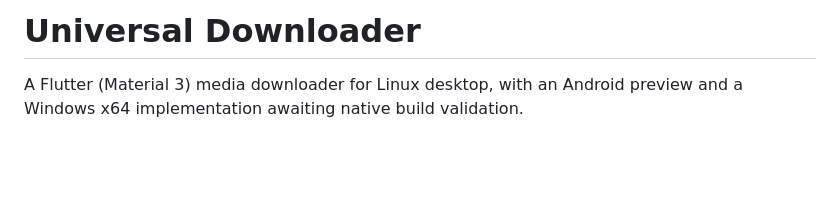
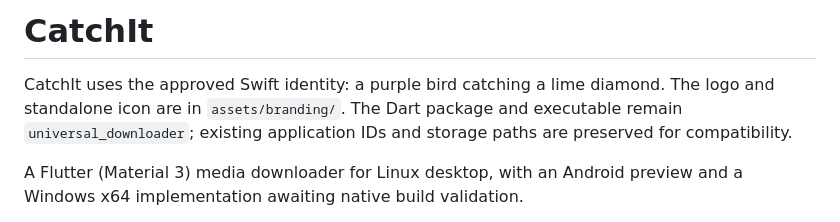
Before and after one commit to Mo7amed-fawzy/Universal-Downloader, a Markdown page: README.md, the part around the change. Drawn GitHub-style; blank space fills up the shorter version.

Commit message:
feat(branding): adopt CatchIt Swift identity

```diff
--- a/README.md
+++ b/README.md
@@ -1,4 +1,9 @@
-# Universal Downloader
+# CatchIt
+
+CatchIt uses the approved Swift identity: a purple bird catching a lime diamond.
+The logo and standalone icon are in `assets/branding/`. The Dart package and
+executable remain `universal_downloader`; existing application IDs and storage
+paths are preserved for compatibility.
 
 A Flutter (Material 3) media downloader for Linux desktop, with an Android preview
 and a Windows x64 implementation awaiting native build validation.
```
Also changed, not shown: assets/branding/catchit-icon.png (added), assets/branding/catchit-logo.png (added), 7 other files.
